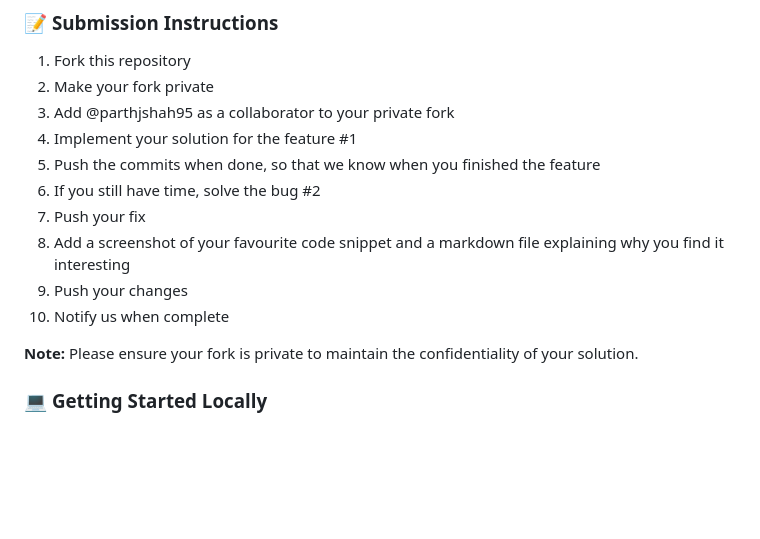
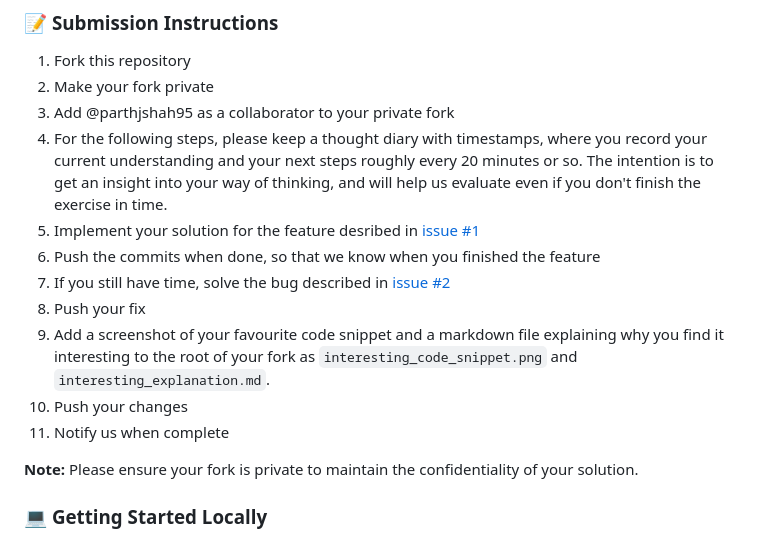
Before and after one commit to Bevoyhealth/CodeShare, a Markdown page: README.md, the part around the change. GitHub-like rendering; blank space fills up the shorter version.

Commit message:
Clarifying expectations further, adding instruction to maintian a thought diary with informal timestamps.

```diff
--- a/README.md
+++ b/README.md
@@ -33,13 +33,14 @@
 1. Fork this repository
 2. Make your fork private
 3. Add @parthjshah95 as a collaborator to your private fork
-4. Implement your solution for the feature #1
-5. Push the commits when done, so that we know when you finished the feature
-6. If you still have time, solve the bug #2
-7. Push your fix
-8. Add a screenshot of your favourite code snippet and a markdown file explaining why you find it interesting
-9. Push your changes
-10. Notify us when complete
+4. For the following steps, please keep a thought diary with timestamps, where you record your current understanding and your next steps roughly every 20 minutes or so. The intention is to get an insight into your way of thinking, and will help us evaluate even if you don't finish the exercise in time.
+5. Implement your solution for the feature desribed in [issue #1](https://github.com/Bevoyhealth/CodeShare/issues/1)
+6. Push the commits when done, so that we know when you finished the feature
+7. If you still have time, solve the bug described in [issue #2](https://github.com/Bevoyhealth/CodeShare/issues/2)
+8. Push your fix
+9. Add a screenshot of your favourite code snippet and a markdown file explaining why you find it interesting to the root of your fork as `interesting_code_snippet.png` and `interesting_explanation.md`.
+10. Push your changes
+11. Notify us when complete
 
 **Note:** Please ensure your fork is private to maintain the confidentiality of your solution.
 
```
